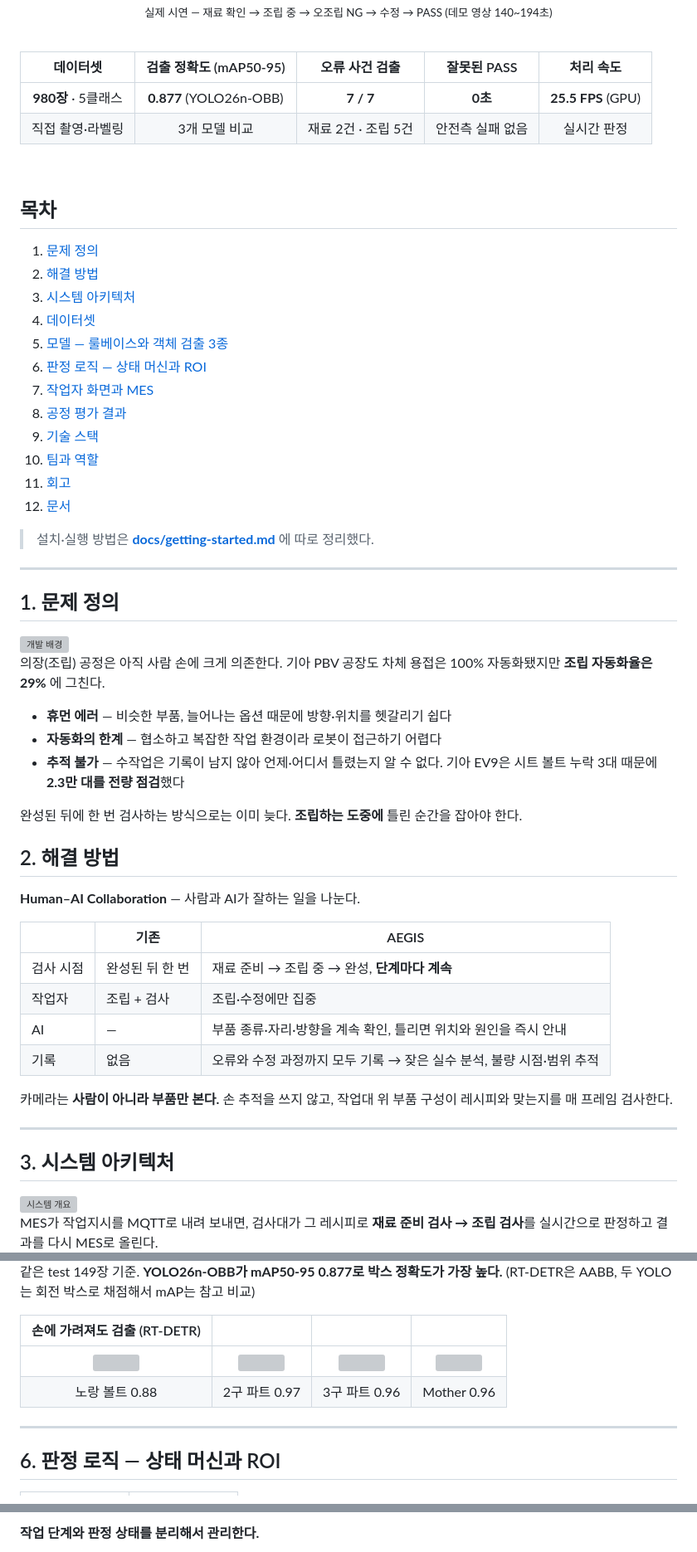
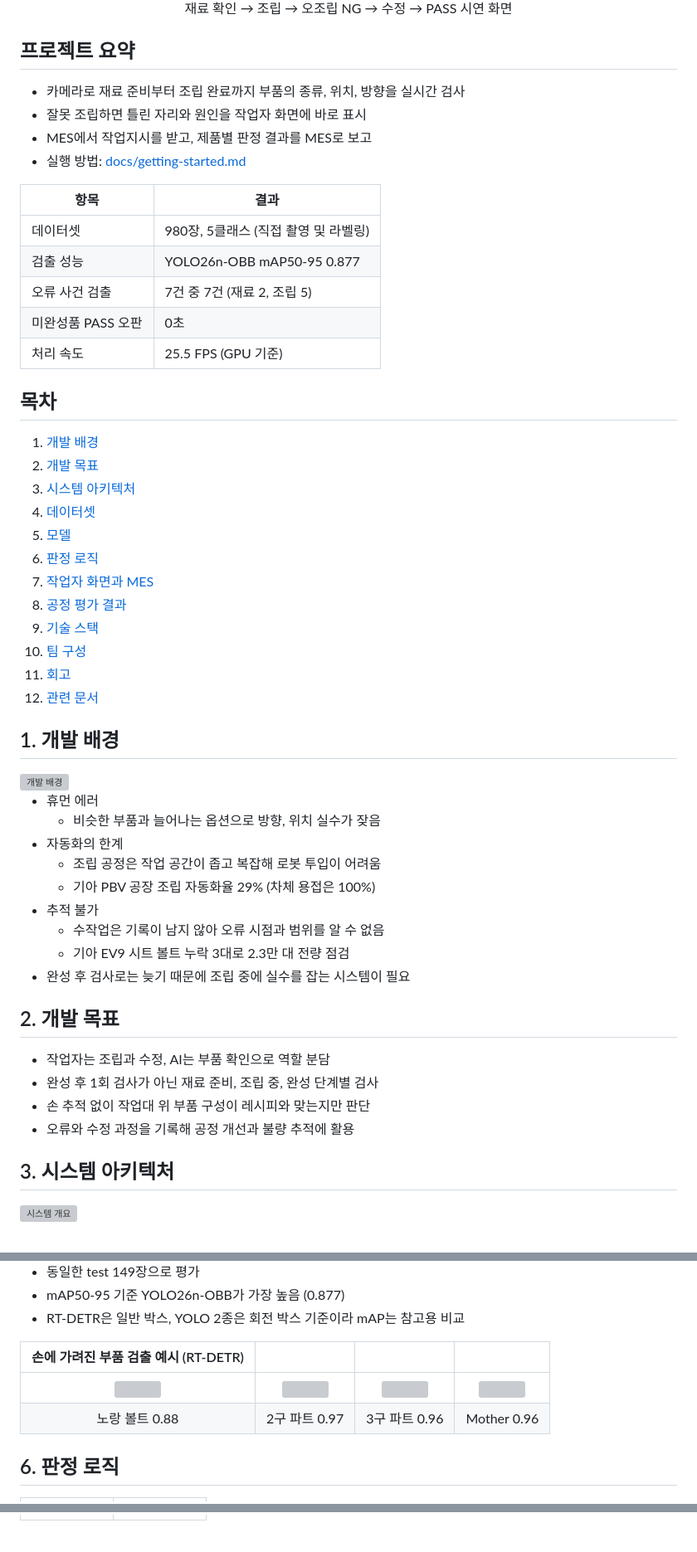
Before and after one commit to hmy7788/SmartFactory_Vision_Project2, a Markdown page: README.md, 3 parts joined by grey strips. Shown at 83% size. Drawn GitHub-style; grey boxes are pictures that could not be loaded.

````diff
--- a/README.md
+++ b/README.md
@@ -13,68 +11,62 @@
 
-<sub>실제 시연 — 재료 확인 → 조립 중 → 오조립 NG → 수정 → PASS (데모 영상 140~194초)</sub>
+재료 확인 → 조립 → 오조립 NG → 수정 → PASS 시연 화면
 
 </div>
 
-<br>
+## 프로젝트 요약
 
-| 데이터셋 | 검출 정확도 (mAP50-95) | 오류 사건 검출 | 잘못된 PASS | 처리 속도 |
-|:---:|:---:|:---:|:---:|:---:|
-| **980장** · 5클래스 | **0.877** (YOLO26n-OBB) | **7 / 7** | **0초** | **25.5 FPS** (GPU) |
-| 직접 촬영·라벨링 | 3개 모델 비교 | 재료 2건 · 조립 5건 | 안전측 실패 없음 | 실시간 판정 |
+- 카메라로 재료 준비부터 조립 완료까지 부품의 종류, 위치, 방향을 실시간 검사
+- 잘못 조립하면 틀린 자리와 원인을 작업자 화면에 바로 표시
+- MES에서 작업지시를 받고, 제품별 판정 결과를 MES로 보고
+- 실행 방법: [docs/getting-started.md](docs/getting-started.md)
 
-<br>
+| 항목 | 결과 |
+|---|---|
+| 데이터셋 | 980장, 5클래스 (직접 촬영 및 라벨링) |
+| 검출 성능 | YOLO26n-OBB mAP50-95 0.877 |
+| 오류 사건 검출 | 7건 중 7건 (재료 2, 조립 5) |
+| 미완성품 PASS 오판 | 0초 |
+| 처리 속도 | 25.5 FPS (GPU 기준) |
 
 ## 목차
 
-1. [문제 정의](#1-문제-정의)
-2. [해결 방법](#2-해결-방법)
+1. [개발 배경](#1-개발-배경)
+2. [개발 목표](#2-개발-목표)
 3. [시스템 아키텍처](#3-시스템-아키텍처)
 4. [데이터셋](#4-데이터셋)
-5. [모델 — 룰베이스와 객체 검출 3종](#5-모델--룰베이스와-객체-검출-3종)
-6. [판정 로직 — 상태 머신과 ROI](#6-판정-로직--상태-머신과-roi)
+5. [모델](#5-모델)
+6. [판정 로직](#6-판정-로직)
 7. [작업자 화면과 MES](#7-작업자-화면과-mes)
 8. [공정 평가 결과](#8-공정-평가-결과)
 9. [기술 스택](#9-기술-스택)
-10. [팀과 역할](#10-팀과-역할)
+10. [팀 구성](#10-팀-구성)
 11. [회고](#11-회고)
-12. [문서](#12-문서)
+12. [관련 문서](#12-관련-문서)
 
-> 설치·실행 방법은 **[docs/getting-started.md](docs/getting-started.md)** 에 따로 정리했다.
-
----
-
-## 1. 문제 정의
+## 1. 개발 배경
 
 <img src="presentation/slides/slide_04.jpg" width="820" alt="개발 배경">
 
-의장(조립) 공정은 아직 사람 손에 크게 의존한다. 기아 PBV 공장도 차체 용접은 100% 자동화됐지만 **조립 자동화율은 29%** 에 그친다.
+- 휴먼 에러
+  - 비슷한 부품과 늘어나는 옵션으로 방향, 위치 실수가 잦음
+- 자동화의 한계
+  - 조립 공정은 작업 공간이 좁고 복잡해 로봇 투입이 어려움
+  - 기아 PBV 공장 조립 자동화율 29% (차체 용접은 100%)
+- 추적 불가
+  - 수작업은 기록이 남지 않아 오류 시점과 범위를 알 수 없음
+  - 기아 EV9 시트 볼트 누락 3대로 2.3만 대 전량 점검
+- 완성 후 검사로는 늦기 때문에 조립 중에 실수를 잡는 시스템이 필요
 
-- **휴먼 에러** — 비슷한 부품, 늘어나는 옵션 때문에 방향·위치를 헷갈리기 쉽다
-- **자동화의 한계** — 협소하고 복잡한 작업 환경이라 로봇이 접근하기 어렵다
-- **추적 불가** — 수작업은 기록이 남지 않아 언제·어디서 틀렸는지 알 수 없다. 기아 EV9은 시트 볼트 누락 3대 때문에 **2.3만 대를 전량 점검**했다
+## 2. 개발 목표
 
-완성된 뒤에 한 번 검사하는 방식으로는 이미 늦다. **조립하는 도중에** 틀린 순간을 잡아야 한다.
-
-## 2. 해결 방법
-
-**Human–AI Collaboration** — 사람과 AI가 잘하는 일을 나눈다.
-
-| | 기존 | AEGIS |
-|---|---|---|
-| 검사 시점 | 완성된 뒤 한 번 | 재료 준비 → 조립 중 → 완성, **단계마다 계속** |
-| 작업자 | 조립 + 검사 | 조립·수정에만 집중 |
-| AI | — | 부품 종류·자리·방향을 계속 확인, 틀리면 위치와 원인을 즉시 안내 |
-| 기록 | 없음 | 오류와 수정 과정까지 모두 기록 → 잦은 실수 분석, 불량 시점·범위 추적 |
-
-카메라는 **사람이 아니라 부품만 본다.** 손 추적을 쓰지 않고, 작업대 위 부품 구성이 레시피와 맞는지를 매 프레임 검사한다.
-
----
+- 작업자는 조립과 수정, AI는 부품 확인으로 역할 분담
+- 완성 후 1회 검사가 아닌 재료 준비, 조립 중, 완성 단계별 검사
+- 손 추적 없이 작업대 위 부품 구성이 레시피와 맞는지만 판단
+- 오류와 수정 과정을 기록해 공정 개선과 불량 추적에 활용
 
 ## 3. 시스템 아키텍처
 
 <img src="presentation/slides/slide_06.jpg" width="820" alt="시스템 개요">
 
-MES가 작업지시를 MQTT로 내려 보내면, 검사대가 그 레시피로 **재료 준비 검사 → 조립 검사**를 실시간으로 판정하고 결과를 다시 MES로 올린다.
-
 ```mermaid
 flowchart LR
@@ -155,14 +158,14 @@ test 149장 정확도 **81.2%** — 완성품 93.3%, 단일 부품 100%, 손이
 
-같은 test 149장 기준. **YOLO26n-OBB가 mAP50-95 0.877로 박스 정확도가 가장 높다.** (RT-DETR은 AABB, 두 YOLO는 회전 박스로 채점해서 mAP는 참고 비교)
+- 동일한 test 149장으로 평가
+- mAP50-95 기준 YOLO26n-OBB가 가장 높음 (0.877)
+- RT-DETR은 일반 박스, YOLO 2종은 회전 박스 기준이라 mAP는 참고용 비교
 
-| 손에 가려져도 검출 (RT-DETR) | | | |
+| 손에 가려진 부품 검출 예시 (RT-DETR) | | | |
 |:---:|:---:|:---:|:---:|
 | <img src="presentation/ppt/rtdetr_test/hand_bolt_1.jpg" width="200"> | <img src="presentation/ppt/rtdetr_test/hand_part_2hole.jpg" width="200"> | <img src="presentation/ppt/rtdetr_test/hand_part_3hole.jpg" width="200"> | <img src="presentation/ppt/rtdetr_test/hand_mother_part.jpg" width="200"> |
 | 노랑 볼트 0.88 | 2구 파트 0.97 | 3구 파트 0.96 | Mother 0.96 |
 
----
-
-## 6. 판정 로직 — 상태 머신과 ROI
+## 6. 판정 로직
 
 <table>
 <tr>
@@ -171,7 +174,5 @@ test 149장 정확도 **81.2%** — 완성품 93.3%, 단일 부품 100%, 손이
 </tr>
 </table>
-
-**작업 단계와 판정 상태를 분리해서 관리한다.**
 
 ```mermaid
 stateDiagram-v2
````
Also changed, not shown: other parts of README.md (+173 -142 lines).
